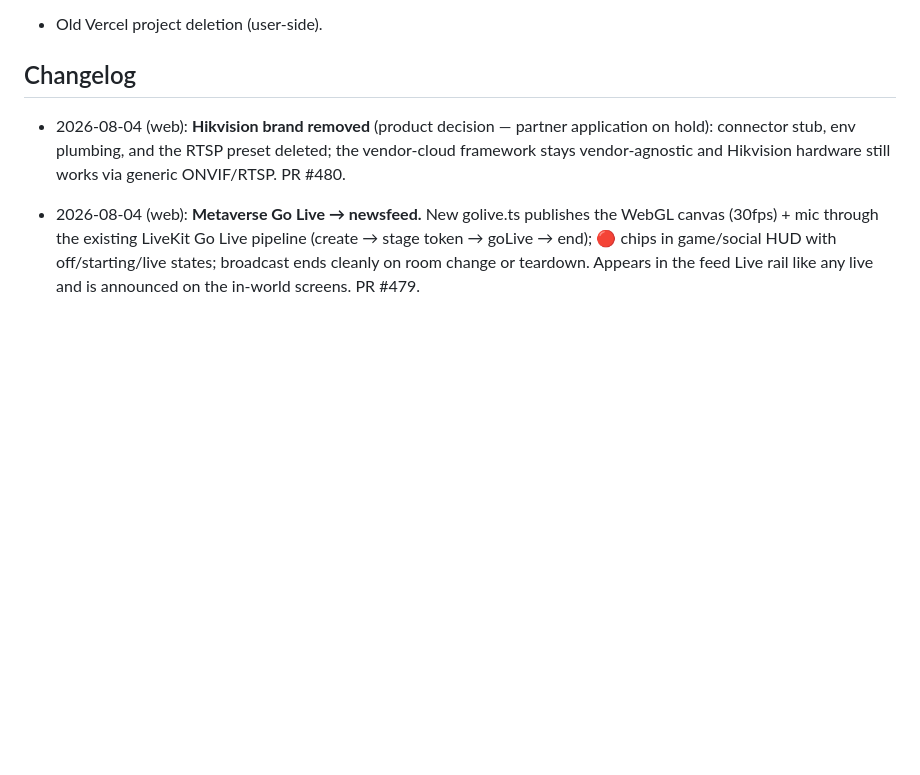
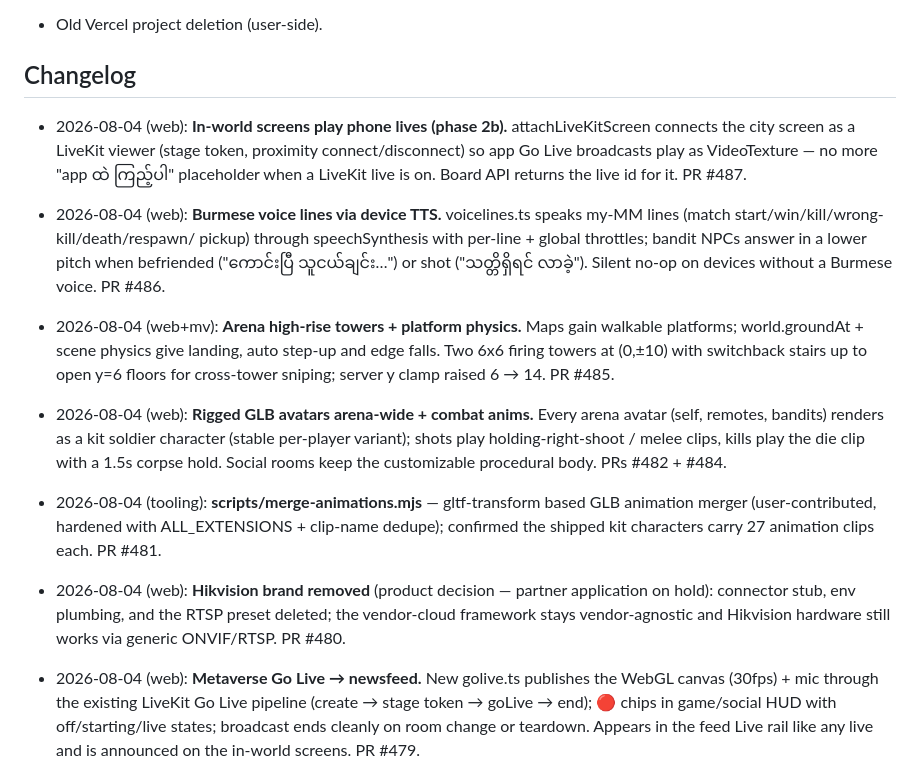
Before and after one commit to KoNyein/gwave.ai, a Markdown page: docs/STATUS.md, the part around the change. Drawn GitHub-style; blank space fills up the shorter version.

Commit message:
docs: STATUS changelog entries for #481-#487 (#488)
Records the animation-merge tooling, rigged GLB avatars, high-rise
towers + platform physics, Burmese voice lines, and LiveKit in-world
screen playback that merged today.


Claude-Session: https://claude.ai/code/session_012s9enLxZbWByPEqhMYct4c

Co-authored-by: Claude <noreply@anthropic.com>

```diff
--- a/docs/STATUS.md
+++ b/docs/STATUS.md
@@ -138,6 +138,37 @@
 - Old Vercel project deletion (user-side).
 
 ## Changelog
+
+- 2026-08-04 (web): **In-world screens play phone lives (phase 2b).**
+  attachLiveKitScreen connects the city screen as a LiveKit viewer
+  (stage token, proximity connect/disconnect) so app Go Live broadcasts
+  play as VideoTexture — no more "app ထဲ ကြည့်ပါ" placeholder when a
+  LiveKit live is on. Board API returns the live id for it. PR #487.
+
+- 2026-08-04 (web): **Burmese voice lines via device TTS.** voicelines.ts
+  speaks my-MM lines (match start/win/kill/wrong-kill/death/respawn/
+  pickup) through speechSynthesis with per-line + global throttles;
+  bandit NPCs answer in a lower pitch when befriended ("ကောင်းပြီ
+  သူငယ်ချင်း…") or shot ("သတ္တိရှိရင် လာခဲ့"). Silent no-op on devices
+  without a Burmese voice. PR #486.
+
+- 2026-08-04 (web+mv): **Arena high-rise towers + platform physics.**
+  Maps gain walkable platforms; world.groundAt + scene physics give
+  landing, auto step-up and edge falls. Two 6x6 firing towers at
+  (0,±10) with switchback stairs up to open y=6 floors for cross-tower
+  sniping; server y clamp raised 6 → 14. PR #485.
+
+- 2026-08-04 (web): **Rigged GLB avatars arena-wide + combat anims.**
+  Every arena avatar (self, remotes, bandits) renders as a kit soldier
+  character (stable per-player variant); shots play
+  holding-right-shoot / melee clips, kills play the die clip with a
+  1.5s corpse hold. Social rooms keep the customizable procedural
+  body. PRs #482 + #484.
+
+- 2026-08-04 (tooling): **scripts/merge-animations.mjs** — gltf-transform
+  based GLB animation merger (user-contributed, hardened with
+  ALL_EXTENSIONS + clip-name dedupe); confirmed the shipped kit
+  characters carry 27 animation clips each. PR #481.
 
 - 2026-08-04 (web): **Hikvision brand removed** (product decision —
   partner application on hold): connector stub, env plumbing, and the
```
